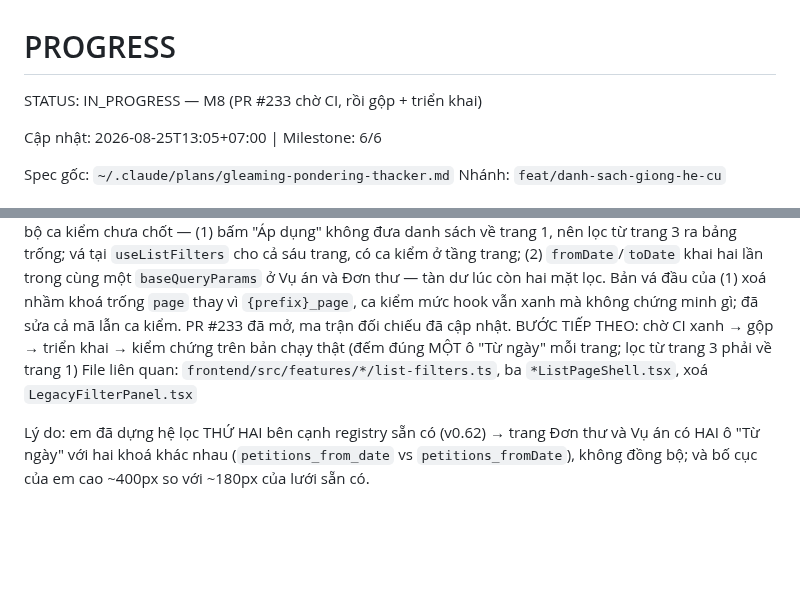
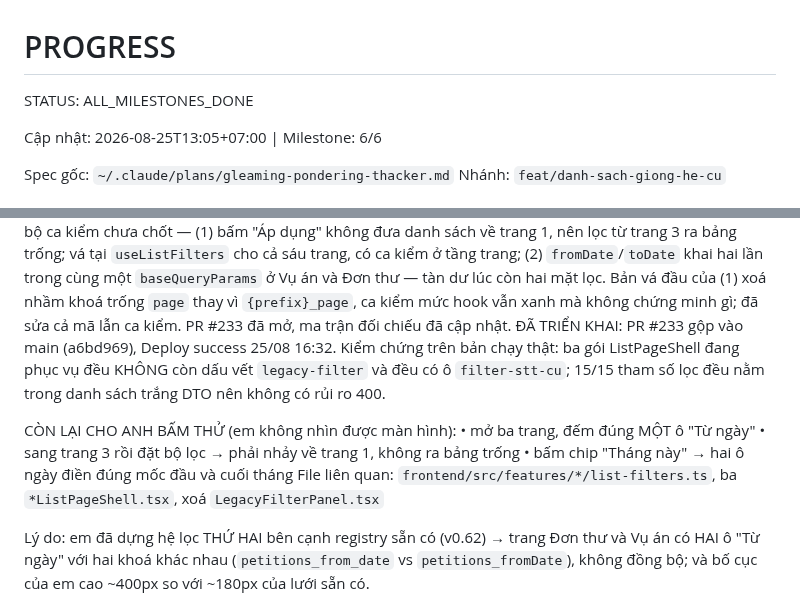
Before and after one commit to trungtm78/PC02, a Markdown page: PROGRESS.md, 2 parts joined by grey strips. Rendered like a GitHub page; blank space fills up the shorter version.

Commit message:
docs(progress): M8 đã triển khai và kiểm chứng trên bản chạy thật
Co-Authored-By: Claude Opus 5 (1M context) <noreply@anthropic.com>

```diff
--- a/PROGRESS.md
+++ b/PROGRESS.md
@@ -1,6 +1,6 @@
 # PROGRESS
 
-STATUS: IN_PROGRESS — M8 (PR #233 chờ CI, rồi gộp + triển khai)
+STATUS: ALL_MILESTONES_DONE
 
 Cập nhật: 2026-08-25T13:05+07:00 | Milestone: 6/6
 
@@ -54,8 +54,15 @@ cả ba module, mở rộng `Filters` nhận `dynamicOptions` + `children`, thê
 Bản vá đầu của (1) xoá nhầm khoá trống `page` thay vì `{prefix}_page`, ca kiểm
 mức hook vẫn xanh mà không chứng minh gì; đã sửa cả mã lẫn ca kiểm.
 PR #233 đã mở, ma trận đối chiếu đã cập nhật.
-BƯỚC TIẾP THEO: chờ CI xanh → gộp → triển khai → kiểm chứng trên bản chạy thật
-(đếm đúng MỘT ô "Từ ngày" mỗi trang; lọc từ trang 3 phải về trang 1)
+ĐÃ TRIỂN KHAI: PR #233 gộp vào main (a6bd969), Deploy success 25/08 16:32.
+Kiểm chứng trên bản chạy thật: ba gói ListPageShell đang phục vụ đều KHÔNG còn
+dấu vết `legacy-filter` và đều có ô `filter-stt-cu`; 15/15 tham số lọc đều nằm
+trong danh sách trắng DTO nên không có rủi ro 400.
+
+CÒN LẠI CHO ANH BẤM THỬ (em không nhìn được màn hình):
+  • mở ba trang, đếm đúng MỘT ô "Từ ngày"
+  • sang trang 3 rồi đặt bộ lọc → phải nhảy về trang 1, không ra bảng trống
+  • bấm chip "Tháng này" → hai ô ngày điền đúng mốc đầu và cuối tháng
 File liên quan: `frontend/src/features/*/list-filters.ts`, ba `*ListPageShell.tsx`, xoá `LegacyFilterPanel.tsx`
 
 Lý do: em đã dựng hệ lọc THỨ HAI bên cạnh registry sẵn có (v0.62) → trang Đơn thư và Vụ án
```
